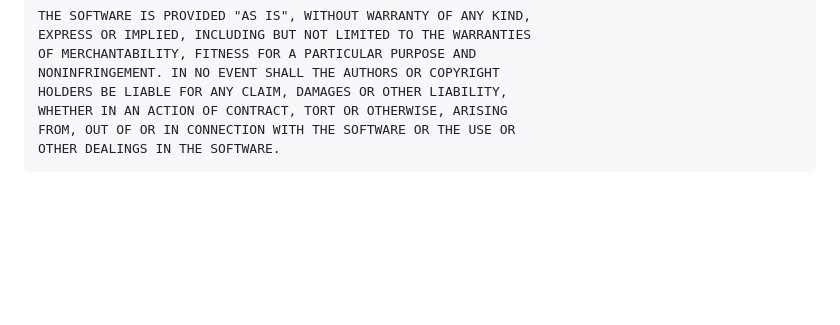
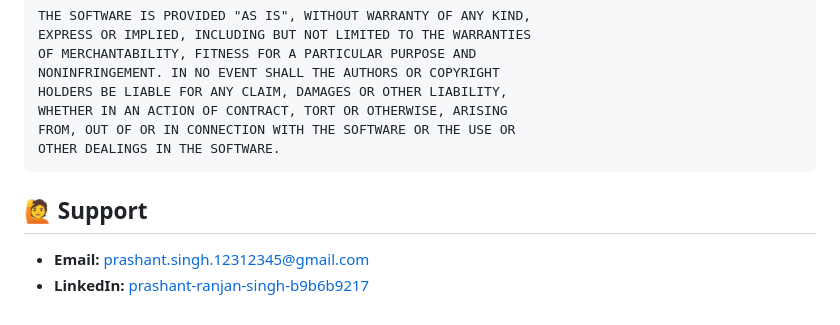
Before and after one commit to Prashant-ranjan-singh-123/Priority-list-task, a Markdown page: README.md, the part around the change. Drawn GitHub-style; blank space fills up the shorter version.

````diff
--- a/README.md
+++ b/README.md
@@ -98,3 +98,8 @@ WHETHER IN AN ACTION OF CONTRACT, TORT OR OTHERWISE, ARISING
 FROM, OUT OF OR IN CONNECTION WITH THE SOFTWARE OR THE USE OR
 OTHER DEALINGS IN THE SOFTWARE.
 ```
+
+## 🙋 Support
+
+- **Email:** [prashant.singh.12312345@gmail.com](https://mail.google.com/mail/u/?authuser=prashant.singh.12312345@gmail.com)
+- **LinkedIn:** [prashant-ranjan-singh-b9b6b9217](https://www.linkedin.com/in/prashant-ranjan-singh-b9b6b9217/)
````
